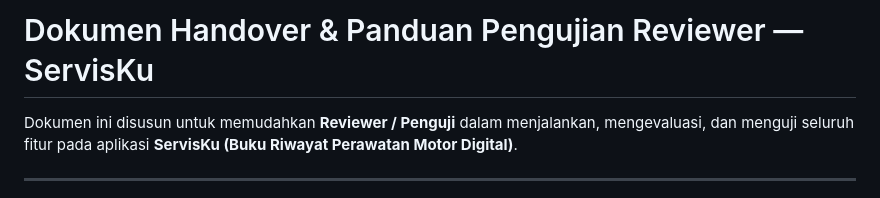
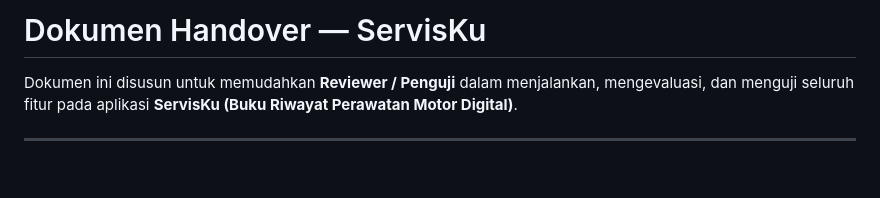
Before and after one commit to given1324/ServisKu, a Markdown page: HANDOVER.md, the part around the change. Rendered like a GitHub page; blank space fills up the shorter version.

Commit message:
Revise title of HANDOVER.md
Updated the title of the handover document for clarity.

```diff
--- a/HANDOVER.md
+++ b/HANDOVER.md
@@ -1,4 +1,4 @@
-# Dokumen Handover & Panduan Pengujian Reviewer — ServisKu
+# Dokumen Handover — ServisKu
 
 Dokumen ini disusun untuk memudahkan **Reviewer / Penguji** dalam menjalankan, mengevaluasi, dan menguji seluruh fitur pada aplikasi **ServisKu (Buku Riwayat Perawatan Motor Digital)**.
 
```
